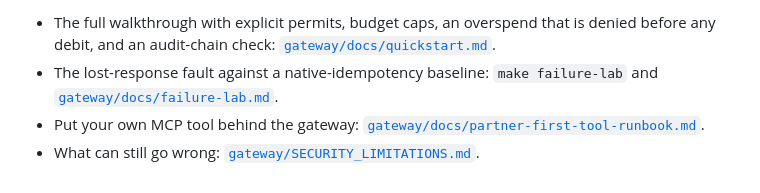
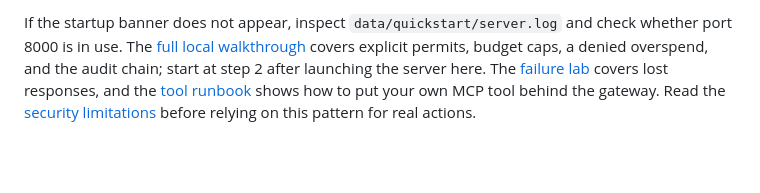
Before and after one commit to agentmiddleware/agent-middleware, a Markdown page: QUICKSTART.md, the part around one of its changes. Rendered like a GitHub page; blank space fills up the shorter version.

```diff
--- a/QUICKSTART.md
+++ b/QUICKSTART.md
@@ -80,9 +103,11 @@ A TypeScript verifier with the same behavior is in [`sdk/typescript/`](sdk/types
 
-- The full walkthrough with explicit permits, budget caps, an overspend that is
-  denied before any debit, and an audit-chain check:
-  [`gateway/docs/quickstart.md`](gateway/docs/quickstart.md).
-- The lost-response fault against a native-idempotency baseline:
-  `make failure-lab` and [`gateway/docs/failure-lab.md`](gateway/docs/failure-lab.md).
-- Put your own MCP tool behind the gateway:
-  [`gateway/docs/partner-first-tool-runbook.md`](gateway/docs/partner-first-tool-runbook.md).
-- What can still go wrong: [`gateway/SECURITY_LIMITATIONS.md`](gateway/SECURITY_LIMITATIONS.md).
+If the startup banner does not appear, inspect `data/quickstart/server.log`
+and check whether port 8000 is in use. The
+[full local walkthrough](gateway/docs/quickstart.md) covers explicit permits,
+budget caps, a denied overspend, and the audit chain; start at step 2 after
+launching the server here. The [failure lab](gateway/docs/failure-lab.md)
+covers lost responses, and the
+[tool runbook](gateway/docs/partner-first-tool-runbook.md) shows how to put
+your own MCP tool behind the gateway. Read the
+[security limitations](gateway/SECURITY_LIMITATIONS.md) before relying on
+this pattern for real actions.
```
Also changed, not shown: other parts of QUICKSTART.md (+59 -36 lines).
